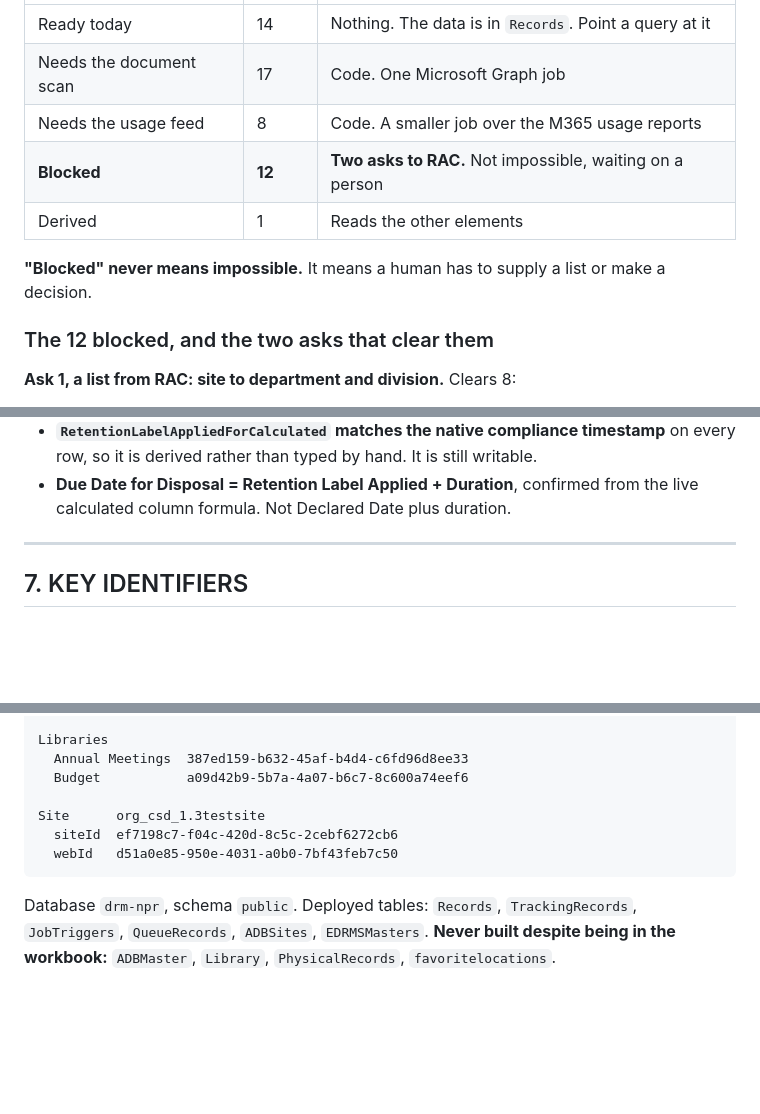
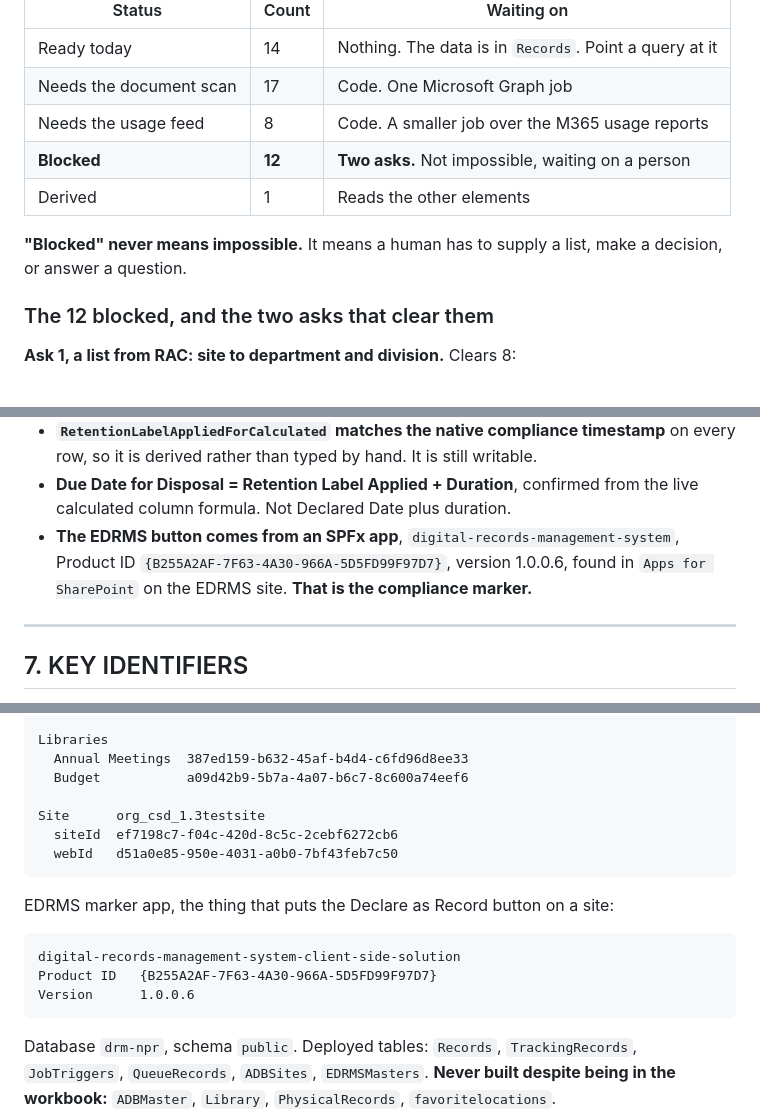
Before and after one commit to perezfiles01-droid/Jim, a Markdown page: STATUS.md, 3 parts joined by grey strips. GitHub-like rendering; blank space fills up the shorter version.

````diff
--- a/STATUS.md
+++ b/STATUS.md
@@ -31,11 +31,11 @@ is unknown any more.
 | Ready today | 14 | Nothing. The data is in `Records`. Point a query at it |
 | Needs the document scan | 17 | Code. One Microsoft Graph job |
 | Needs the usage feed | 8 | Code. A smaller job over the M365 usage reports |
-| **Blocked** | **12** | **Two asks to RAC.** Not impossible, waiting on a person |
+| **Blocked** | **12** | **Two asks.** Not impossible, waiting on a person |
 | Derived | 1 | Reads the other elements |
 
-**"Blocked" never means impossible.** It means a human has to supply a list or
-make a decision.
+**"Blocked" never means impossible.** It means a human has to supply a list, make
+a decision, or answer a question.
 
 ### The 12 blocked, and the two asks that clear them
 
@@ -208,6 +256,9 @@ of the workbook. The ones that changed decisions:
   on every row, so it is derived rather than typed by hand. It is still writable.
 - **Due Date for Disposal = Retention Label Applied + Duration**, confirmed from
   the live calculated column formula. Not Declared Date plus duration.
+- **The EDRMS button comes from an SPFx app**, `digital-records-management-system`,
+  Product ID `{B255A2AF-7F63-4A30-966A-5D5FD99F97D7}`, version 1.0.0.6, found in
+  `Apps for SharePoint` on the EDRMS site. **That is the compliance marker.**
 
 ---
 
@@ -231,6 +282,14 @@ Site      org_csd_1.3testsite
   webId   d51a0e85-950e-4031-a0b0-7bf43feb7c50
 ```
 
+EDRMS marker app, the thing that puts the Declare as Record button on a site:
+
+```
+digital-records-management-system-client-side-solution
+Product ID   {B255A2AF-7F63-4A30-966A-5D5FD99F97D7}
+Version      1.0.0.6
+```
+
 Database `drm-npr`, schema `public`. Deployed tables: `Records`,
 `TrackingRecords`, `JobTriggers`, `QueueRecords`, `ADBSites`, `EDRMSMasters`.
 **Never built despite being in the workbook:** `ADBMaster`, `Library`,
````
Also changed, not shown: other parts of STATUS.md (+63 -13 lines).
